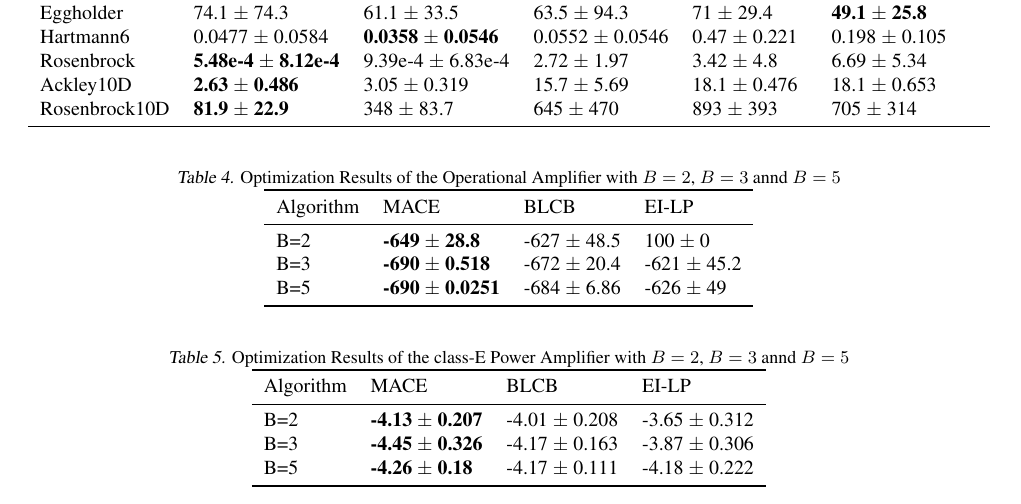
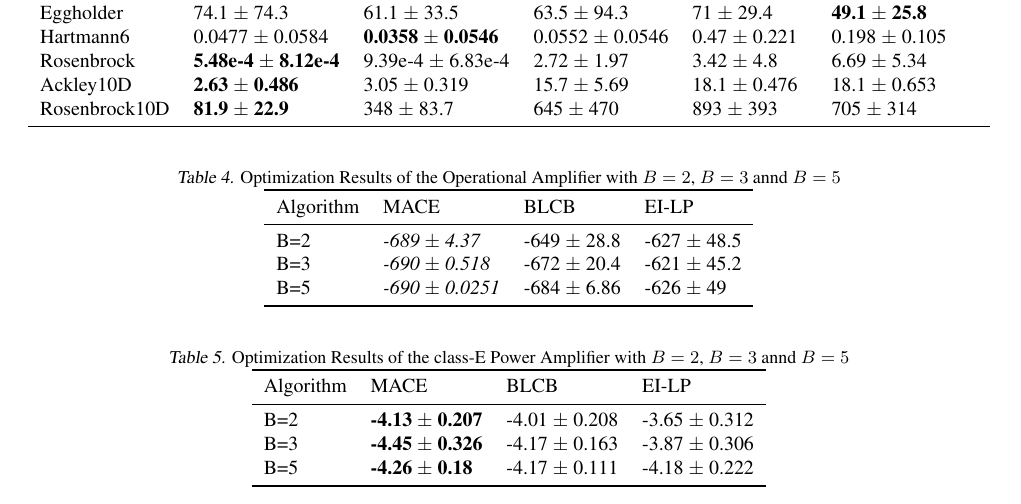
Before and after one commit to Alaya-in-Matrix/MACE, a LaTeX document (paper/supp.tex, which reads paper/additional_exp_varying_B.tex): part of page 2 of 2, cut so that both start at the same text. Compiled offline with pdfLaTeX.

Commit message:
Revise the supplementary materials

```diff
--- a/paper/additional_exp_varying_B.tex
+++ b/paper/additional_exp_varying_B.tex
@@ -75,10 +75,14 @@ the state-of-the-art batch Bayesian optimization methods.
     \label{tab:result_opamp_vary_B}
     \begin{tabular}{llll}
         \toprule
-        Algorithm & MACE                          & BLCB                  & EI-LP             \\ \midrule
-        B=2       & \textbf{-649  $\pm$  28.8}    &  -627  $\pm$  48.5  &  100   $\pm$  0     \\
-        B=3       & \textbf{-690  $\pm$  0.518}   &  -672  $\pm$  20.4  &  -621  $\pm$  45.2  \\
-        B=5       & \textbf{-690  $\pm$  0.0251}  &  -684  $\pm$  6.86  &  -626  $\pm$  49    \\
+        Algorithm & MACE                        & BLCB                & EI-LP               \\ \midrule
+        B=2       & \emph{-689  $\pm$  4.37}    &  -649  $\pm$  28.8  &  -627  $\pm$  48.5  \\
+        B=3       & \emph{-690  $\pm$  0.518}   &  -672  $\pm$  20.4  &  -621  $\pm$  45.2  \\
+        B=5       & \emph{-690  $\pm$  0.0251}  &  -684  $\pm$  6.86  &  -626  $\pm$  49    \\
+
+
+
+
         \bottomrule
     \end{tabular}
 \end{table*}
```
